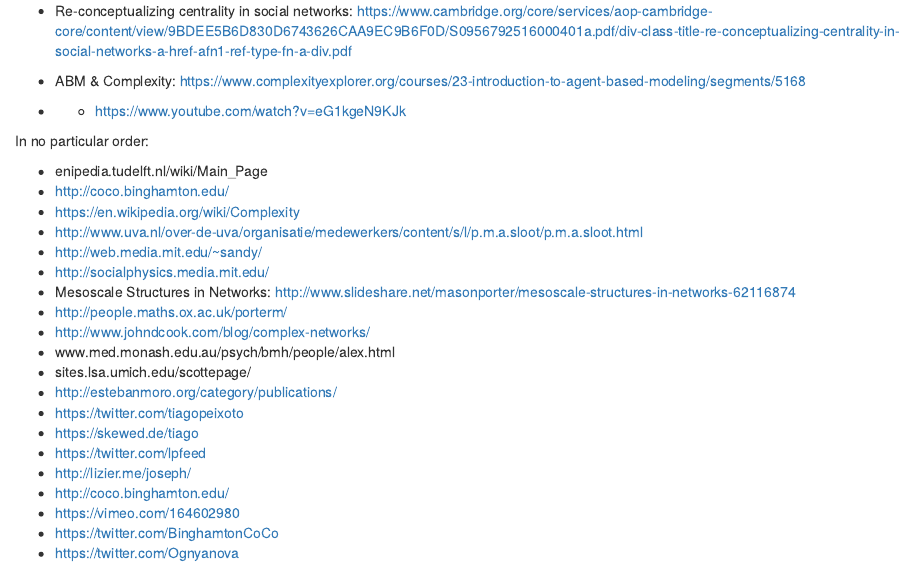
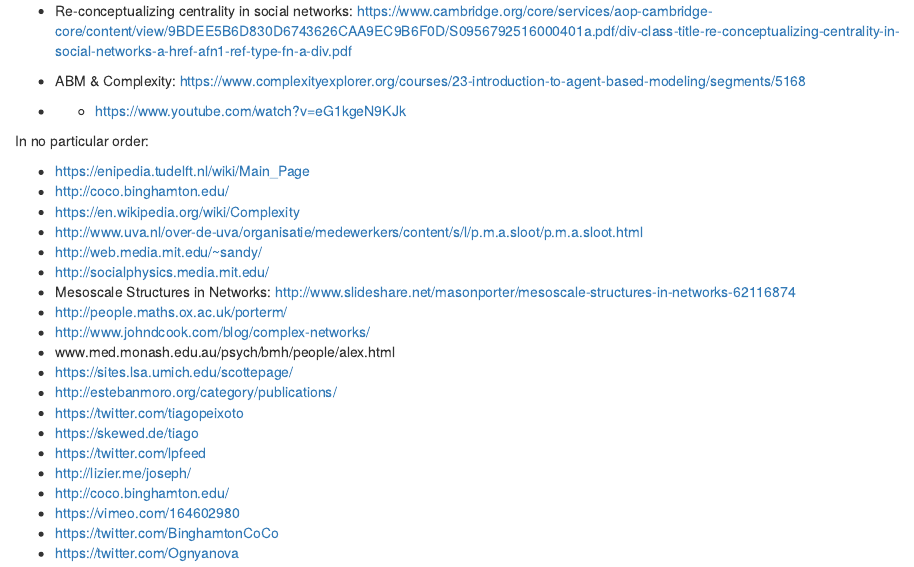
Before and after one commit to mirelacc/networks_analyses_tools, an R Markdown document (research_ers_and_related_fields.Rmd): the page in a window 1100 px wide, from its top. Rendered offline with R 4.5, knitr and Pandoc, with nearby package versions.

Commit message:
Update research_ers_and_related_fields.Rmd

```diff
--- a/research_ers_and_related_fields.Rmd
+++ b/research_ers_and_related_fields.Rmd
@@ -7,7 +7,7 @@
 
 In no particular order:
 
-- enipedia.tudelft.nl/wiki/Main_Page
+- https://enipedia.tudelft.nl/wiki/Main_Page
 - http://coco.binghamton.edu/
 - https://en.wikipedia.org/wiki/Complexity
 - http://www.uva.nl/over-de-uva/organisatie/medewerkers/content/s/l/p.m.a.sloot/p.m.a.sloot.html
@@ -17,7 +17,7 @@
 - http://people.maths.ox.ac.uk/porterm/
 - http://www.johndcook.com/blog/complex-networks/
 - www.med.monash.edu.au/psych/bmh/people/alex.html
-- sites.lsa.umich.edu/scottepage/
+- https://sites.lsa.umich.edu/scottepage/
 - http://estebanmoro.org/category/publications/
 - https://twitter.com/tiagopeixoto
 - https://skewed.de/tiago
```
